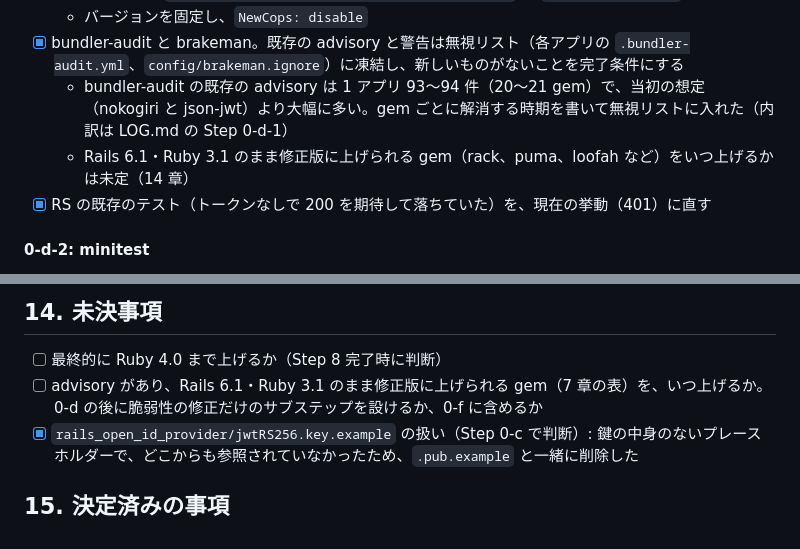
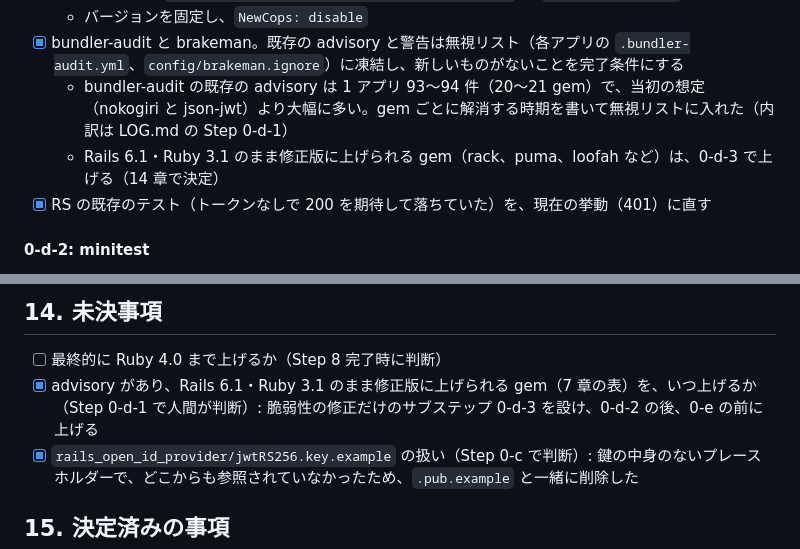
Before and after one commit to thinkAmi-sandbox/oidc_op_rp-sample, a Markdown page: docs/upgrade/PLAN.md, 2 parts joined by grey strips. Drawn GitHub-style.

```diff
--- a/docs/upgrade/PLAN.md
+++ b/docs/upgrade/PLAN.md
@@ -122,7 +122,7 @@ PR を 0-d-1（静的解析と脆弱性チェック）と 0-d-2（minitest）に
   - バージョンを固定し、`NewCops: disable`
 - [x] bundler-audit と brakeman。既存の advisory と警告は無視リスト（各アプリの `.bundler-audit.yml`、`config/brakeman.ignore`）に凍結し、新しいものがないことを完了条件にする
   - bundler-audit の既存の advisory は 1 アプリ 93〜94 件（20〜21 gem）で、当初の想定（nokogiri と json-jwt）より大幅に多い。gem ごとに解消する時期を書いて無視リストに入れた（内訳は LOG.md の Step 0-d-1）
-  - Rails 6.1・Ruby 3.1 のまま修正版に上げられる gem（rack、puma、loofah など）をいつ上げるかは未定（14 章）
+  - Rails 6.1・Ruby 3.1 のまま修正版に上げられる gem（rack、puma、loofah など）は、0-d-3 で上げる（14 章で決定）
 - [x] RS の既存のテスト（トークンなしで 200 を期待して落ちていた）を、現在の挙動（401）に直す
 
 #### 0-d-2: minitest
@@ -299,7 +312,7 @@ Step 1 を一度手作業で通した後に、`/rails-upgrade` を入口とす
 ## 14. 未決事項
 
 - [ ] 最終的に Ruby 4.0 まで上げるか（Step 8 完了時に判断）
-- [ ] advisory があり、Rails 6.1・Ruby 3.1 のまま修正版に上げられる gem（7 章の表）を、いつ上げるか。0-d の後に脆弱性の修正だけのサブステップを設けるか、0-f に含めるか
+- [x] advisory があり、Rails 6.1・Ruby 3.1 のまま修正版に上げられる gem（7 章の表）を、いつ上げるか（Step 0-d-1 で人間が判断）: 脆弱性の修正だけのサブステップ 0-d-3 を設け、0-d-2 の後、0-e の前に上げる
 - [x] `rails_open_id_provider/jwtRS256.key.example` の扱い（Step 0-c で判断）: 鍵の中身のないプレースホルダーで、どこからも参照されていなかったため、`.pub.example` と一緒に削除した
 
 ## 15. 決定済みの事項
```
Also changed, not shown: other parts of docs/upgrade/PLAN.md (+15 -2 lines), docs/upgrade/LOG.md (+8 -1 lines).
